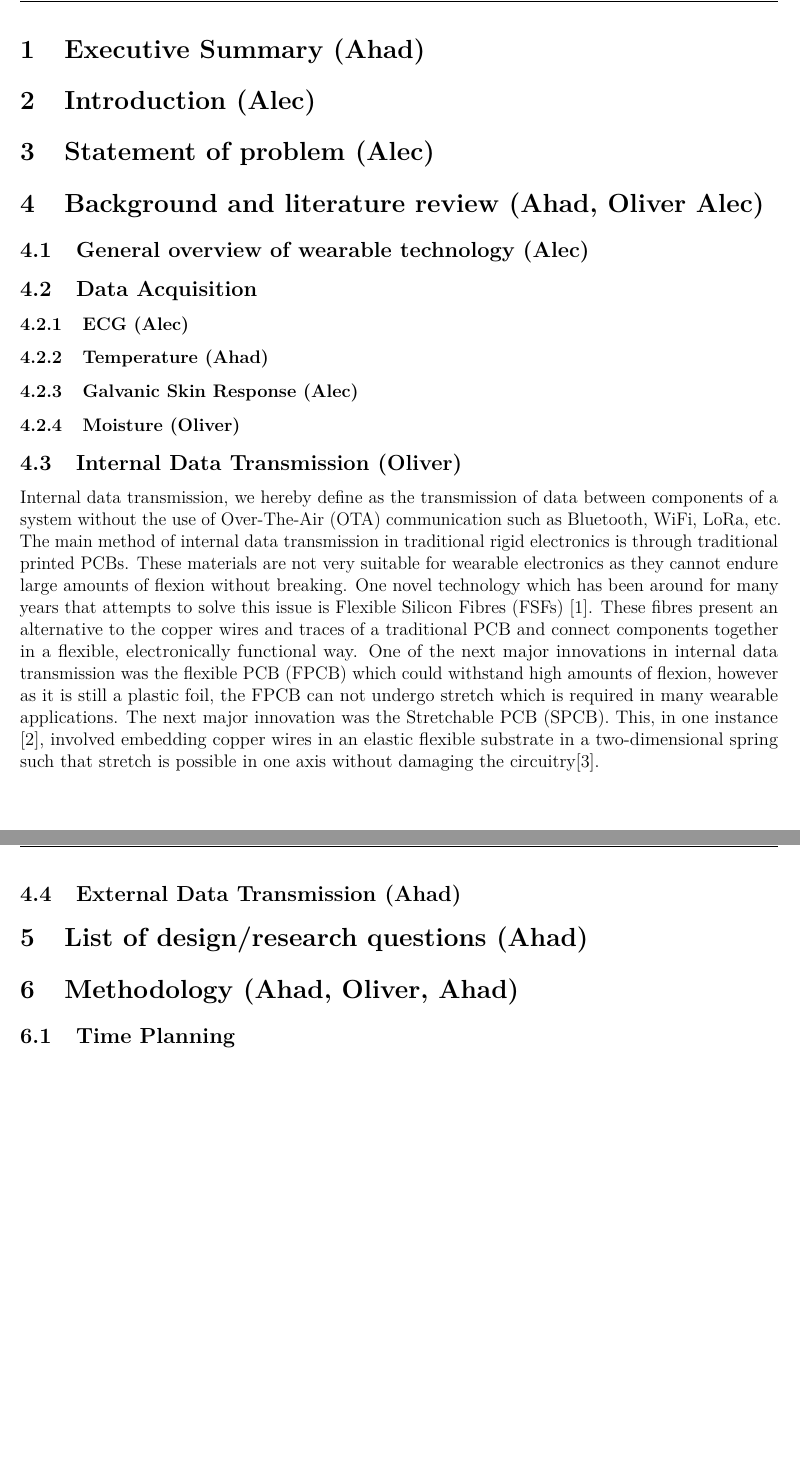
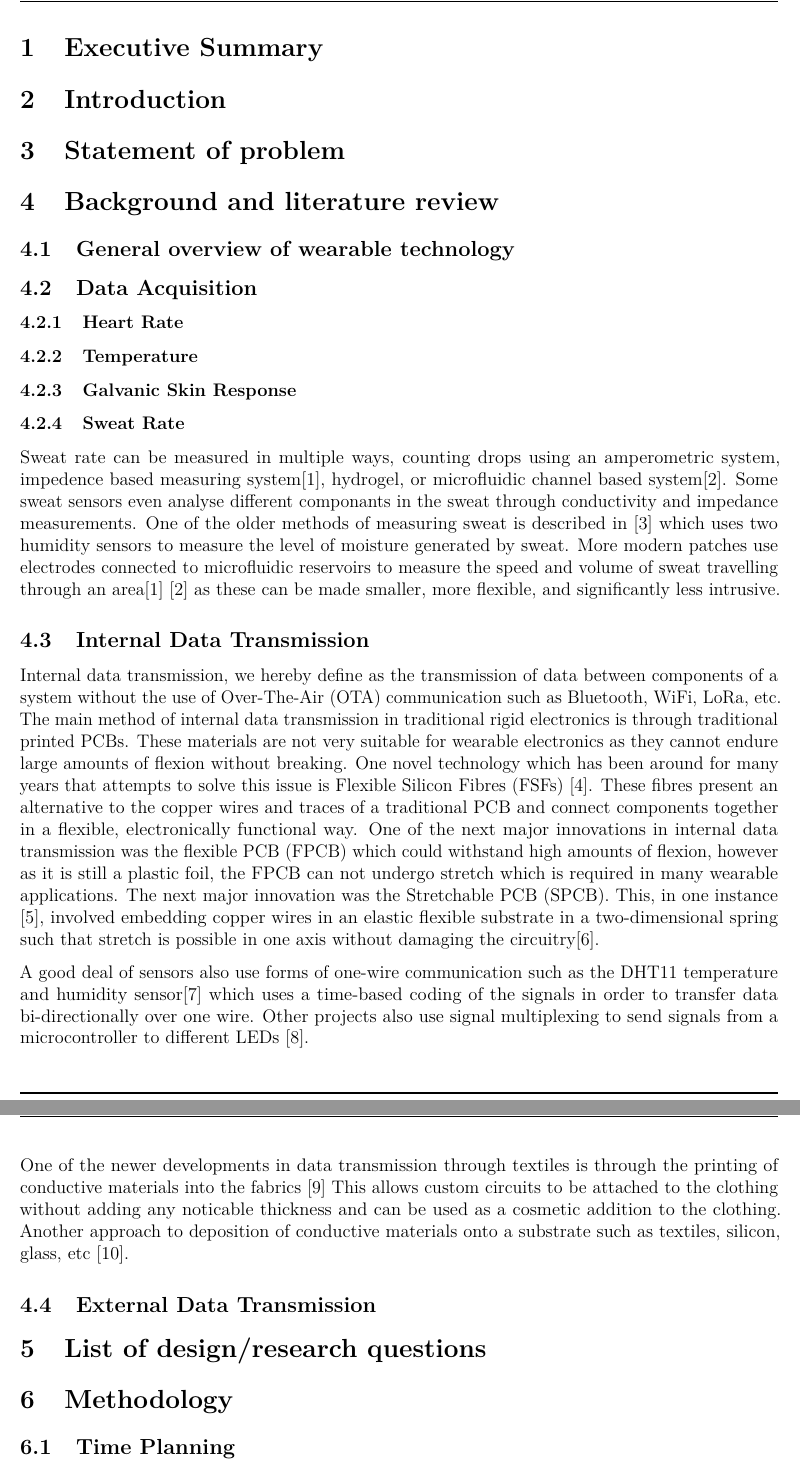
Before and after one commit to MrTreev/EngineeringCapstoneProject, an R Markdown document (Proposal/Report.rmd): two parts of pages 3 and 4 of 4 before the commit and two parts of pages 3 and 4 of 5 after it, joined at a grey line, cut so that both start at the same text, the shorter picture padded with empty space. The pictures show the output file Proposal/Report.pdf that the author committed with the source.

Commit message:
IDT and Sweat rate

```diff
--- a/Proposal/Report.rmd
+++ b/Proposal/Report.rmd
@@ -86,34 +86,39 @@ Engineering
 \clearpage
 \pagenumbering{arabic}
 
-# Executive Summary (Ahad)
+# Executive Summary
 
-# Introduction (Alec)
+# Introduction
 
-# Statement of problem (Alec)
+# Statement of problem
 
-# Background and literature review (Ahad, Oliver Alec)
+# Background and literature review
 
-## General overview of wearable technology (Alec)
+## General overview of wearable technology
 
 ## Data Acquisition
 
-### ECG (Alec)
+### Heart Rate
 
-### Temperature (Ahad)
+### Temperature
 
-### Galvanic Skin Response (Alec)
+### Galvanic Skin Response
 
-### Moisture (Oliver)
+### Sweat Rate
+Sweat rate can be measured in multiple ways, counting drops using an amperometric system, impedence based measuring system[@steijlen2020], hydrogel, or microfluidic channel based system[@yorkus2020]. Some sweat sensors even analyse different componants in the sweat through conductivity and impedance measurements. One of the older methods of measuring sweat is described in [@salvo2010] which uses two humidity sensors to measure the level of moisture generated by sweat. More modern patches use electrodes connected to microfluidic reservoirs to measure the speed and volume of sweat travelling through an area[@steijlen2020] [@yorkus2020] as these can be made smaller, more flexible, and significantly less intrusive.
 
-## Internal Data Transmission (Oliver)
+## Internal Data Transmission
 Internal data transmission, we hereby define as the transmission of data between components of a system without the use of Over-The-Air (OTA) communication such as Bluetooth, WiFi, LoRa, etc. The main method of internal data transmission in traditional rigid electronics is through traditional printed PCBs. These materials are not very suitable for wearable electronics as they cannot endure large amounts of flexion without breaking. One novel technology which has been around for many years that attempts to solve this issue is Flexible Silicon Fibres (FSFs) [@healy2004]. These fibres present an alternative to the copper wires and traces of a traditional PCB and connect components together in a flexible, electronically functional way. One of the next major innovations in internal data transmission was the flexible PCB (FPCB) which could withstand high amounts of flexion, however as it is still a plastic foil, the FPCB can not undergo stretch which is required in many wearable applications. The next major innovation was the Stretchable PCB (SPCB). This, in one instance [@stellaproject], involved embedding copper wires in an elastic flexible substrate in a two-dimensional spring such that stretch is possible in one axis without damaging the circuitry[@vieroth2009].
 
-## External Data Transmission (Ahad)
+A good deal of sensors also use forms of one-wire communication such as the DHT11 temperature and humidity sensor[@DHT11] which uses a time-based coding of the signals in order to transfer data bi-directionally over one wire. Other projects also use signal multiplexing to send signals from a microcontroller to different LEDs [@noda2017].
 
-# List of design/research questions (Ahad)
+One of the newer developments in data transmission through textiles is through the printing of conductive materials into the fabrics [@guo2019] This allows custom circuits to be attached to the clothing without adding any noticable thickness and can be used as a cosmetic addition to the clothing. Another approach to deposition of conductive materials onto a substrate such as textiles, silicon, glass, etc [@cooper2020].
 
-# Methodology (Ahad, Oliver, Ahad)
+## External Data Transmission
+
+# List of design/research questions
+
+# Methodology
 
 ## Time Planning
 
```
Also changed, not shown: Proposal/referencing/cites.bib (+8 -1 lines), Proposal/Papers/DHT11.pdf (added), Proposal/Report.pdf, Proposal/Report.rmd (4 more changed lines), 1 other file.
